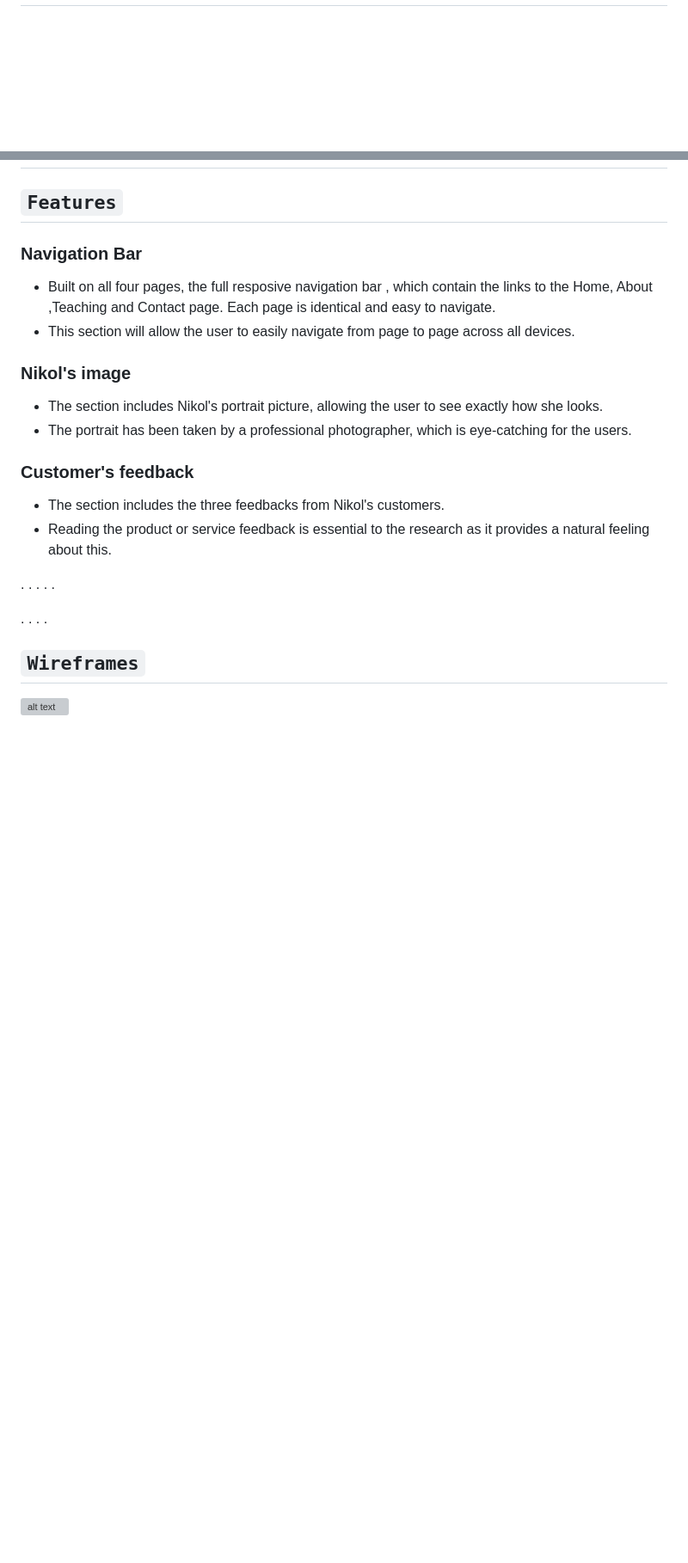
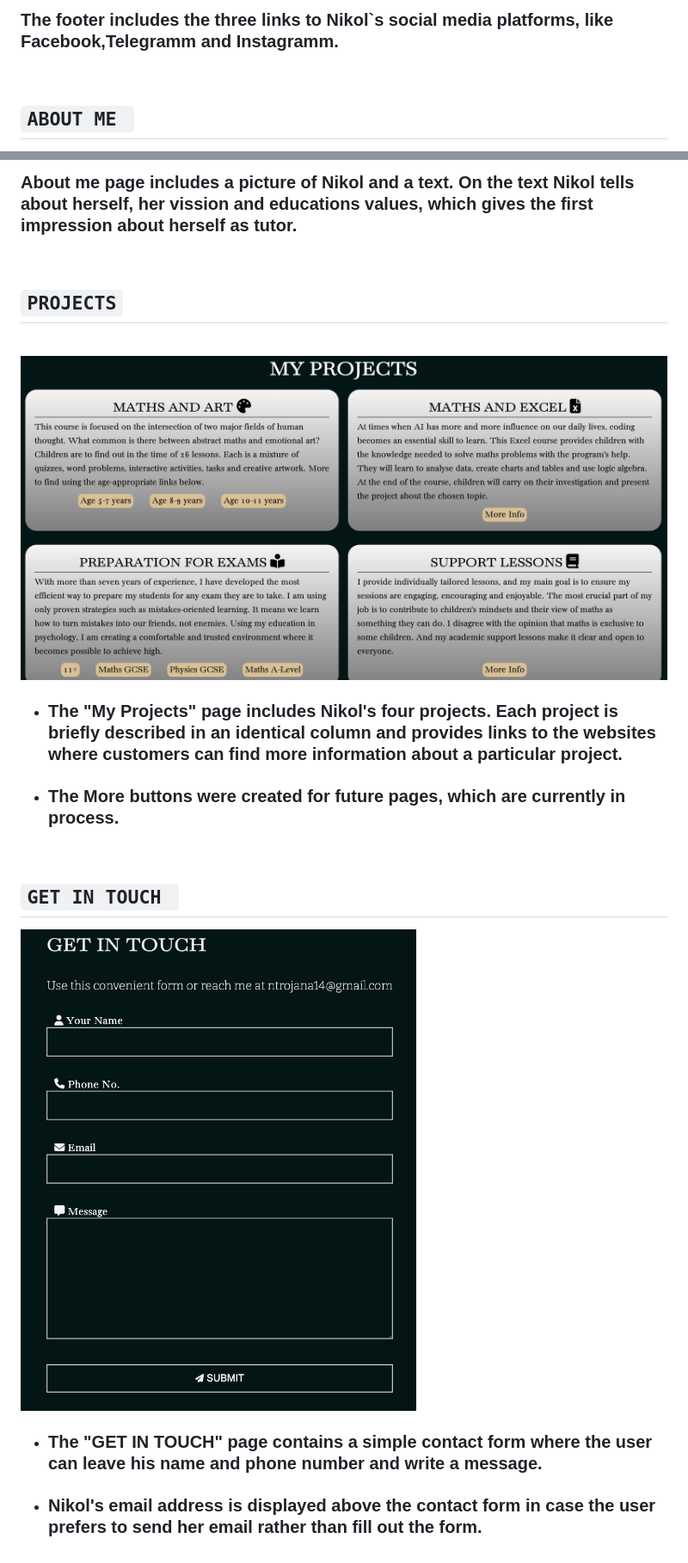
Before and after one commit to MargaritaAtr/NikolTroyan, a Markdown page: README.md, 2 parts joined by grey strips. Shown at 86% size. Drawn GitHub-style; blank space fills up the shorter version; grey boxes are pictures that could not be loaded.

Commit message:
: docs: Add features section to README.md page

```diff
--- a/README.md
+++ b/README.md
@@ -65,3 +139,6 @@
 
+ ### The footer includes the three links to Nikol`s social media platforms, like Facebook,Telegramm and Instagramm.
+<br>
 
+## **`ABOUT ME `**
 
@@ -68,33 +147,25 @@
 
+### About me page includes a picture of Nikol and a text. On the text Nikol tells about herself, her vission and educations values, which gives the first impression about herself as tutor.
 
-## `Features`
+<br>
 
- ### **Navigation Bar**
+## **`PROJECTS`**
+<br>
 
-- Built on all four pages, the full resposive navigation bar , which contain the links to the Home, About ,Teaching and Contact page. Each page is identical and easy to navigate.
-- This section will allow the user to easily navigate from page to page across all devices.
+![Alt text](/assets/features/projects.png)
+<br>
 
- ### **Nikol's image**
+- ### The "My Projects" page includes Nikol's four projects. Each project is briefly described in an identical column and provides links to the websites where customers can find more information about a particular project.
+- ### The More buttons were created for future pages, which are currently in process.
 
- - The section includes Nikol's portrait picture, allowing the user to see exactly how she looks.
- - The portrait has been taken by a professional photographer, which is eye-catching for the users.
+<br>
 
-### **Customer's feedback**
+## **`GET IN TOUCH `**
 
-- The section includes the three feedbacks from Nikol's customers.
-- Reading the product or service feedback is essential to the research as it provides a natural feeling about this.
+![Alt text](/assets/features/contact.png)
+<br>
 
-.
-.
-.
-.
-.
+- ### The "GET IN TOUCH" page contains a simple contact form where the user can leave his name and phone number and write a message.
+- ### Nikol's email address is displayed above the contact form in case the user prefers to send her email rather than fill out the form.
 
-.
-.
-.
-.
-
-## `Wireframes`
-
-![alt text](/assets/Wireframes/Homepage%20laptop.png)
+<br>
```
Also changed, not shown: other parts of README.md (+78 -2 lines).
